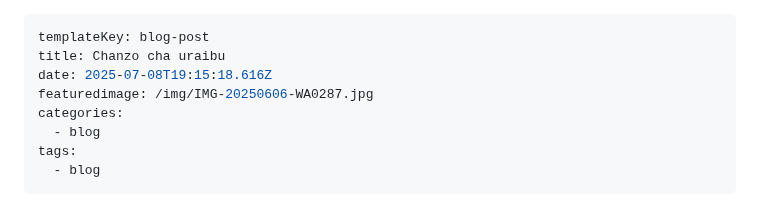
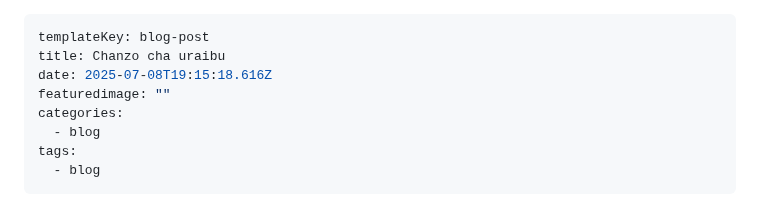
Before and after one commit to nextdev42/Pilimissana, a Markdown page: src/blog/blog-post-1.md, the part around one of its changes. Drawn GitHub-style.

```diff
--- a/src/blog/blog-post-1.md
+++ b/src/blog/blog-post-1.md
@@ -2,7 +2,7 @@
 templateKey: blog-post
 title: Chanzo cha uraibu
 date: 2025-07-08T19:15:18.616Z
-featuredimage: /img/IMG-20250606-WA0287.jpg
+featuredimage: ""
 categories:
   - blog
 tags:
```
Also changed, not shown: other parts of src/blog/blog-post-1.md (+1 -1 lines).
